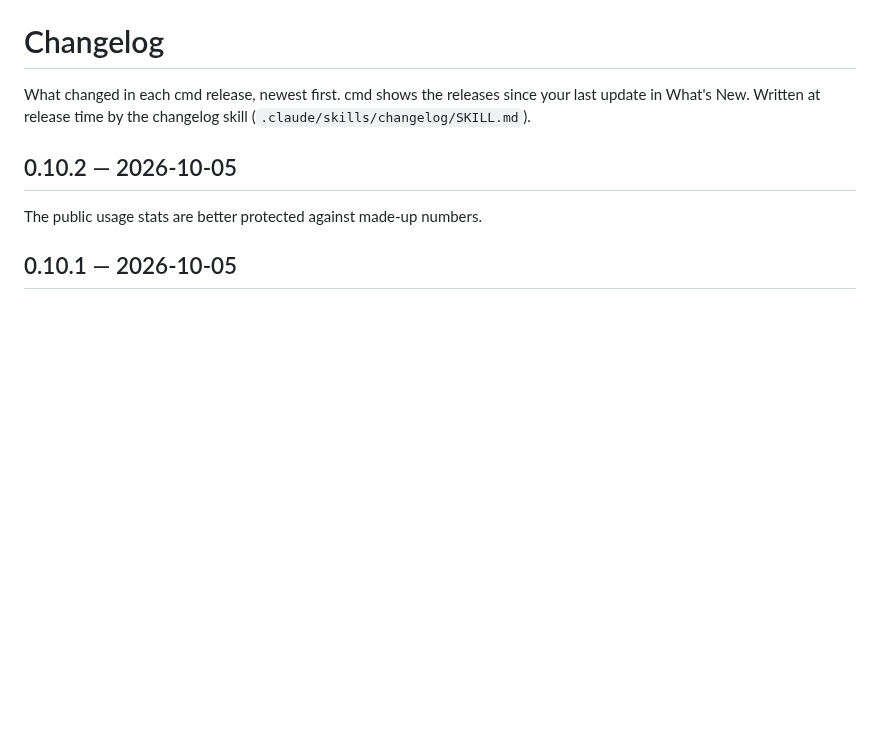
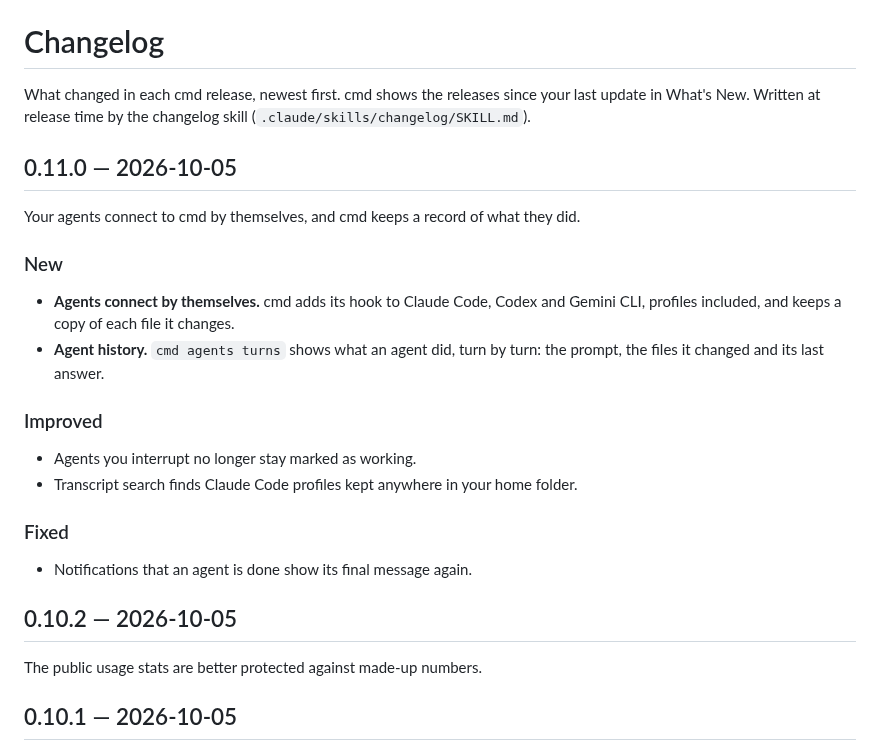
Before and after one commit to janoelze/cmd, a Markdown page: CHANGELOG.md, the part around the change. Drawn GitHub-style; blank space fills up the shorter version.

Commit message:
Changelog for v0.11.0
Co-Authored-By: Claude Opus 5.5 <noreply@anthropic.com>

```diff
--- a/CHANGELOG.md
+++ b/CHANGELOG.md
@@ -1,6 +1,24 @@
 # Changelog
 
 What changed in each cmd release, newest first. cmd shows the releases since your last update in What's New. Written at release time by the changelog skill (`.claude/skills/changelog/SKILL.md`).
+
+## 0.11.0 — 2026-10-05
+
+Your agents connect to cmd by themselves, and cmd keeps a record of what they did.
+
+### New
+
+- **Agents connect by themselves.** cmd adds its hook to Claude Code, Codex and Gemini CLI, profiles included, and keeps a copy of each file it changes.
+- **Agent history.** `cmd agents turns` shows what an agent did, turn by turn: the prompt, the files it changed and its last answer.
+
+### Improved
+
+- Agents you interrupt no longer stay marked as working.
+- Transcript search finds Claude Code profiles kept anywhere in your home folder.
+
+### Fixed
+
+- Notifications that an agent is done show its final message again.
 
 ## 0.10.2 — 2026-10-05
 
```
